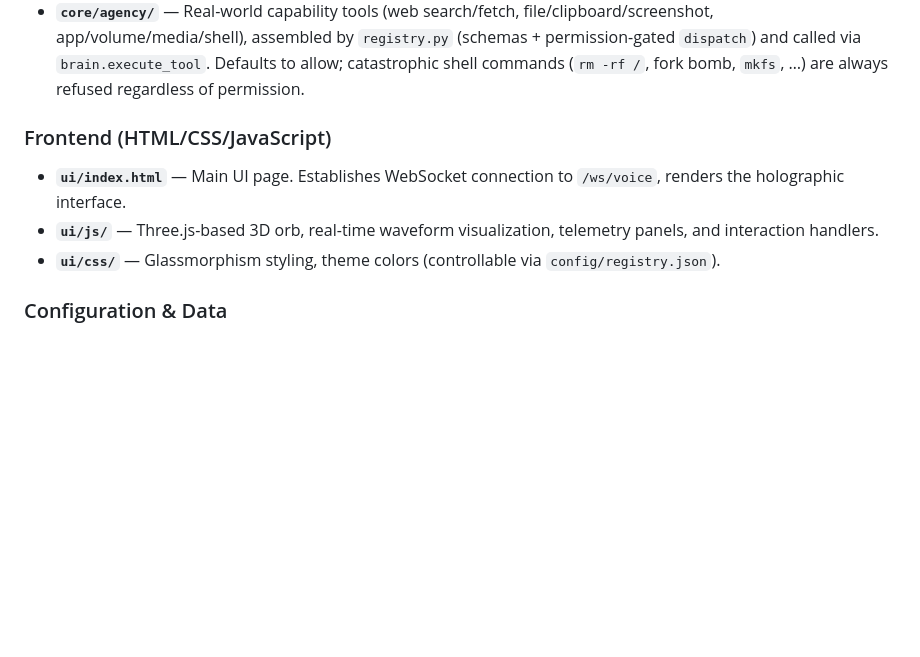
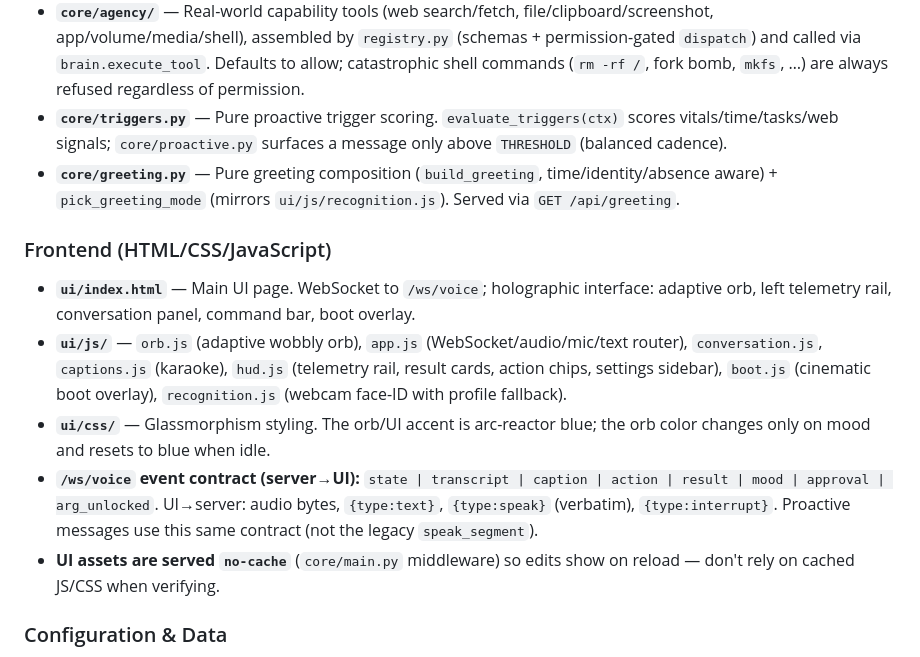
Before and after one commit to 3dly159/newfriday, a Markdown page: CLAUDE.md, the part around the change. GitHub-like rendering; blank space fills up the shorter version.

Commit message:
docs: document HUD/triggers/greeting/boot modules + event contract
Co-Authored-By: Claude Opus 4.8 <noreply@anthropic.com>

```diff
--- a/CLAUDE.md
+++ b/CLAUDE.md
@@ -33,11 +33,15 @@ The project uses **FastAPI** with **WebSockets** for real-time bidirectional voi
 - **`core/tts.py`** — Text-to-Speech wrapper using Edge-TTS.
 - **`core/quest.py`** — Quest/ARG (Augmented Reality Game) engine for unlocking narrative content.
 - **`core/agency/`** — Real-world capability tools (web search/fetch, file/clipboard/screenshot, app/volume/media/shell), assembled by `registry.py` (schemas + permission-gated `dispatch`) and called via `brain.execute_tool`. Defaults to allow; catastrophic shell commands (`rm -rf /`, fork bomb, `mkfs`, …) are always refused regardless of permission.
+- **`core/triggers.py`** — Pure proactive trigger scoring. `evaluate_triggers(ctx)` scores vitals/time/tasks/web signals; `core/proactive.py` surfaces a message only above `THRESHOLD` (balanced cadence).
+- **`core/greeting.py`** — Pure greeting composition (`build_greeting`, time/identity/absence aware) + `pick_greeting_mode` (mirrors `ui/js/recognition.js`). Served via `GET /api/greeting`.
 
 ### Frontend (HTML/CSS/JavaScript)
-- **`ui/index.html`** — Main UI page. Establishes WebSocket connection to `/ws/voice`, renders the holographic interface.
-- **`ui/js/`** — Three.js-based 3D orb, real-time waveform visualization, telemetry panels, and interaction handlers.
-- **`ui/css/`** — Glassmorphism styling, theme colors (controllable via `config/registry.json`).
+- **`ui/index.html`** — Main UI page. WebSocket to `/ws/voice`; holographic interface: adaptive orb, left telemetry rail, conversation panel, command bar, boot overlay.
+- **`ui/js/`** — `orb.js` (adaptive wobbly orb), `app.js` (WebSocket/audio/mic/text router), `conversation.js`, `captions.js` (karaoke), `hud.js` (telemetry rail, result cards, action chips, settings sidebar), `boot.js` (cinematic boot overlay), `recognition.js` (webcam face-ID with profile fallback).
+- **`ui/css/`** — Glassmorphism styling. The orb/UI accent is arc-reactor blue; the orb color changes only on mood and resets to blue when idle.
+- **`/ws/voice` event contract (server→UI):** `state | transcript | caption | action | result | mood | approval | arg_unlocked`. UI→server: audio bytes, `{type:text}`, `{type:speak}` (verbatim), `{type:interrupt}`. Proactive messages use this same contract (not the legacy `speak_segment`).
+- **UI assets are served `no-cache`** (`core/main.py` middleware) so edits show on reload — don't rely on cached JS/CSS when verifying.
 
 ### Configuration & Data
 - **`config/registry.json`** — Central configuration. Contains AI model choice, voice profile, proactive interval, theme color, and interaction modes. Generated with defaults on first run.
```
